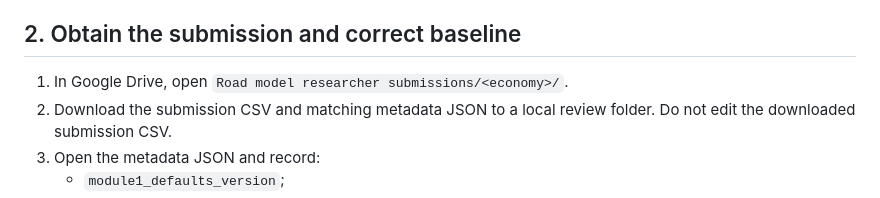
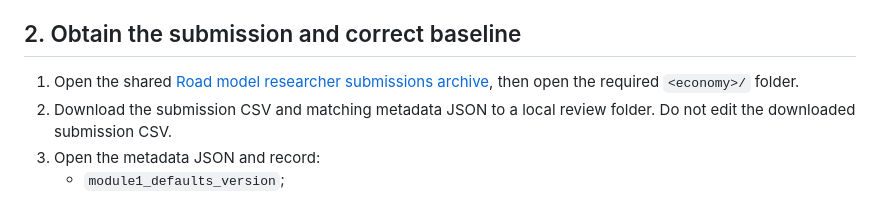
Before and after one commit to H3yfinn/road_model_inputs_interface, a Markdown page: docs/researcher_change_review_and_promotion_guide.md, the part around the change. GitHub-like rendering.

Commit message:
codex: link shared researcher archive guide

```diff
--- a/docs/researcher_change_review_and_promotion_guide.md
+++ b/docs/researcher_change_review_and_promotion_guide.md
@@ -85,7 +85,8 @@ folder is intentionally shared as **Anyone with the link → Viewer**.
 
 ## 2. Obtain the submission and correct baseline
 
-1. In Google Drive, open `Road model researcher submissions/<economy>/`.
+1. Open the shared [Road model researcher submissions archive](https://drive.google.com/drive/folders/1Dwl1PMh3WMR3CjLtbGVLC4HmxFPO--RX),
+   then open the required `<economy>/` folder.
 2. Download the submission CSV and matching metadata JSON to a local review
    folder. Do not edit the downloaded submission CSV.
 3. Open the metadata JSON and record:
```
